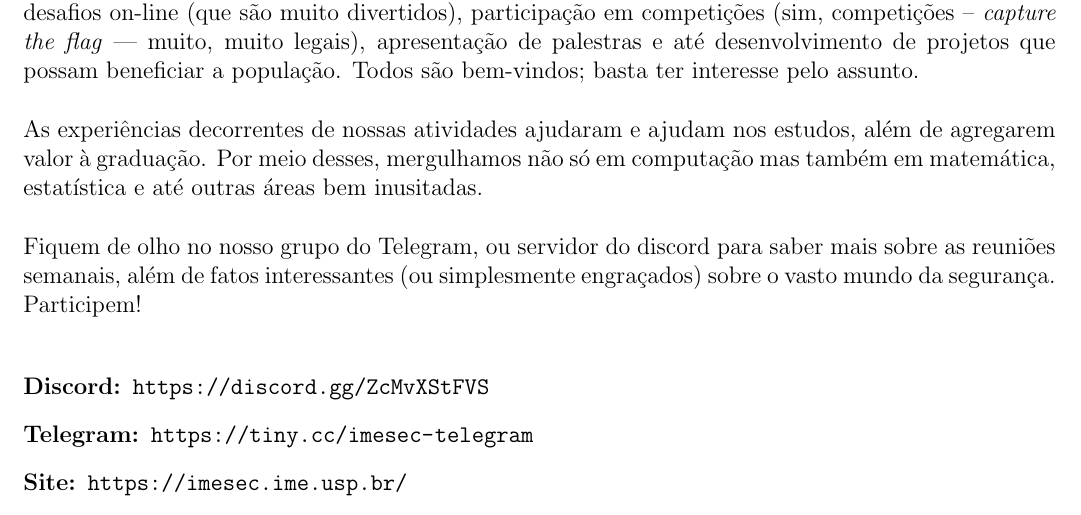
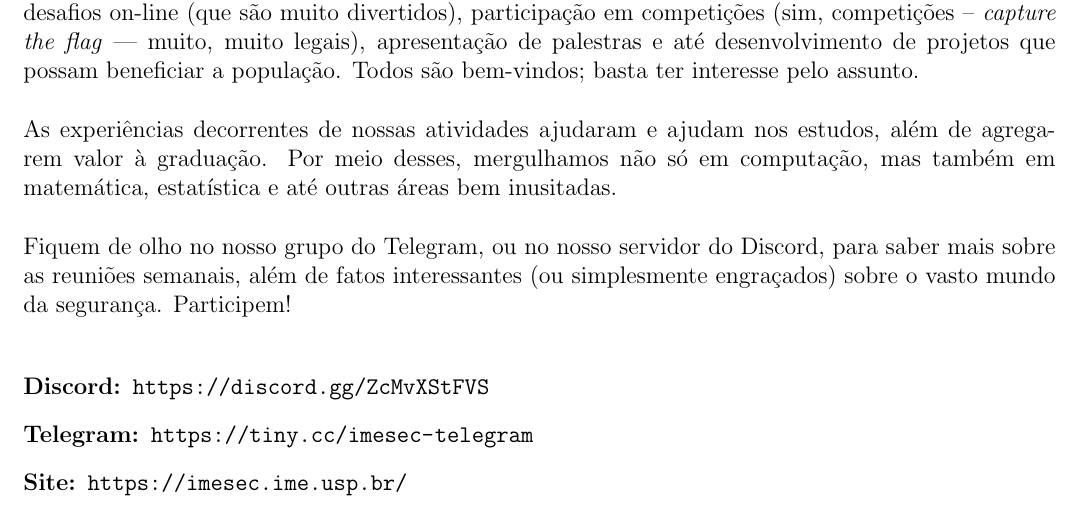
Before and after one commit to Kazuo256/guiadobixo, a LaTeX document (src/GuiaDoBixo.tex, which reads src/imesec.tex): part of page 63 of 117, cut so that both start at the same text. Compiled offline with pdfLaTeX.

Commit message:
Update imesec.tex
- Adicionei uma vírgula na linha 21;
- Linha 24 adicionei "ou no nosso".

```diff
--- a/src/imesec.tex
+++ b/src/imesec.tex
@@ -18,12 +18,12 @@ interesse pelo assunto.
 
 As experiências decorrentes de nossas atividades ajudaram e ajudam nos estudos,
 além de agregarem valor à graduação. Por meio desses, mergulhamos não só em
-computação mas também em matemática, estatística e até outras áreas bem
+computação, mas também em matemática, estatística e até outras áreas bem
 inusitadas.
 
-Fiquem de olho no nosso grupo do Telegram, ou servidor do discord para saber
-mais sobre as reuniões semanais, além de fatos interessantes (ou simplesmente
-engraçados) sobre o vasto mundo da segurança. Participem!
+Fiquem de olho no nosso grupo do Telegram, ou no nosso servidor do Discord,
+para saber mais sobre as reuniões semanais, além de fatos interessantes (ou
+simplesmente engraçados) sobre o vasto mundo da segurança. Participem!
 
 \begin{description}
   \item[Discord:] \url{https://discord.gg/ZcMvXStFVS}
```
